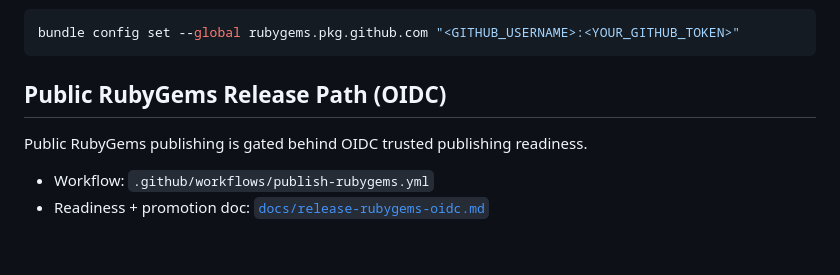
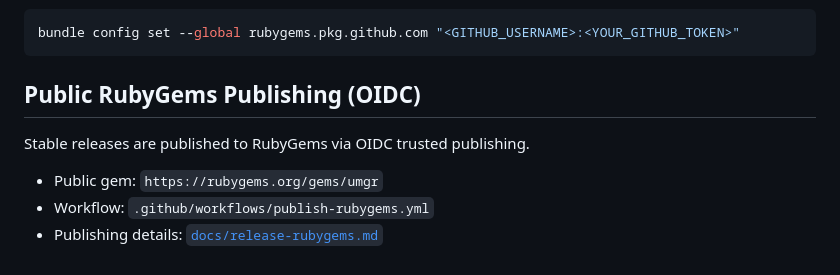
Before and after one commit to gowda/umgr, a Markdown page: README.md, the part around the change. Rendered like a GitHub page.

Commit message:
[oidc-docs] Rename and finalize RubyGems publish docs

````diff
--- a/README.md
+++ b/README.md
@@ -138,9 +138,10 @@ Configure Bundler authentication for GitHub Packages:
 bundle config set --global rubygems.pkg.github.com "<GITHUB_USERNAME>:<YOUR_GITHUB_TOKEN>"
 ```
 
-## Public RubyGems Release Path (OIDC)
+## Public RubyGems Publishing (OIDC)
 
-Public RubyGems publishing is gated behind OIDC trusted publishing readiness.
+Stable releases are published to RubyGems via OIDC trusted publishing.
 
+- Public gem: `https://rubygems.org/gems/umgr`
 - Workflow: `.github/workflows/publish-rubygems.yml`
-- Readiness + promotion doc: [`docs/release-rubygems-oidc.md`](docs/release-rubygems-oidc.md)
+- Publishing details: [`docs/release-rubygems.md`](docs/release-rubygems.md)
````
Also changed, not shown: docs/release-rubygems-oidc.md (deleted, +0 -43 lines), docs/release-rubygems.md (added, +50 -0 lines).
